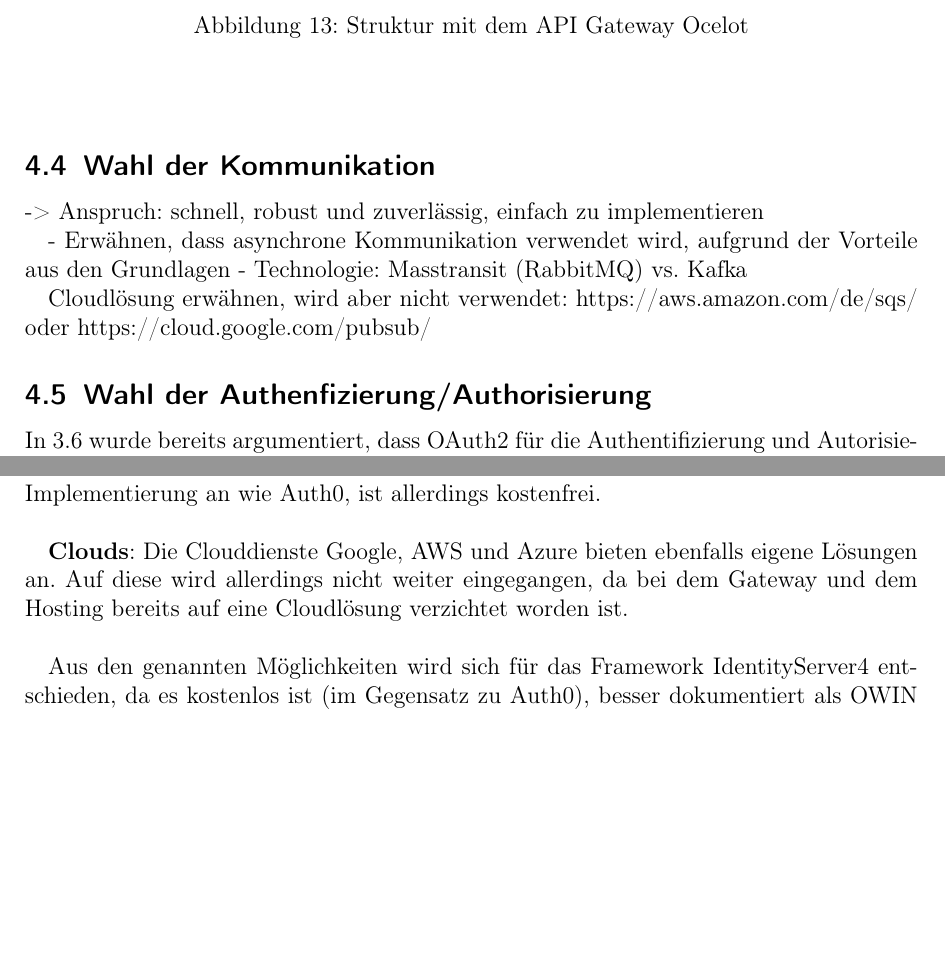
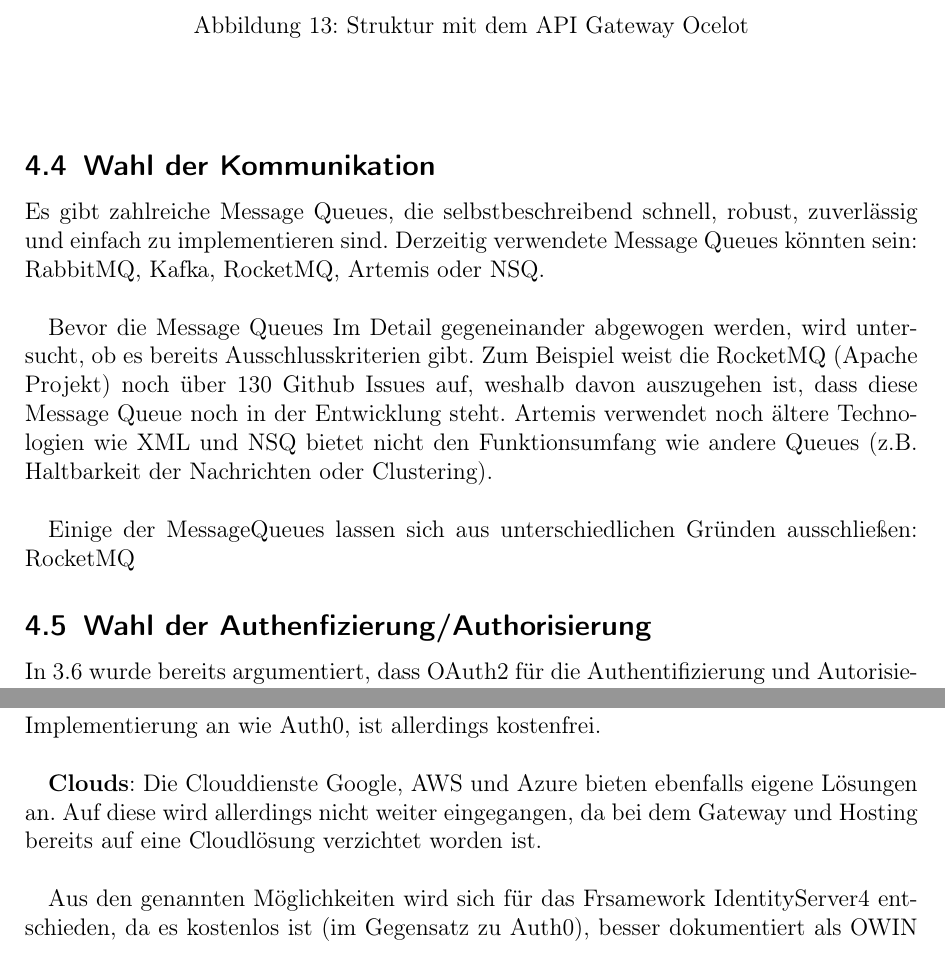
Before and after one commit to kuzdu/collegeDataScience, a LaTeX document (Microservice Arbeit/microservices.tex, which reads Microservice Arbeit/konzept.tex): two parts of pages 31 and 32 of 35 before the commit and two parts of pages 31 and 32 of 36 after it, joined at a grey line, cut so that both start at the same text, the shorter picture padded with empty space. Compiled offline with pdfLaTeX.

Commit message:
mehr bei kommunikation

```diff
--- a/Microservice Arbeit/konzept.tex
+++ b/Microservice Arbeit/konzept.tex
@@ -197,15 +197,17 @@
 \\
 
 \subsection{Wahl der Kommunikation}
--> Anspruch: schnell, robust und zuverlässig, einfach zu implementieren
 
-- Erwähnen, dass asynchrone Kommunikation verwendet wird, aufgrund der Vorteile aus den Grundlagen
-- Technologie: Masstransit (RabbitMQ) vs. Kafka
+Es gibt zahlreiche Message Queues, die selbstbeschreibend schnell, robust, zuverlässig und einfach zu implementieren sind. Derzeitig verwendete Message Queues könnten sein: RabbitMQ, Kafka, RocketMQ, Artemis oder NSQ.\\
 
-%Argumentationsstruktur folgen: https://medium.com/linagora-engineering/how-to-choose-a-message-queue-247dde46e66c
+Bevor die Message Queues Im Detail gegeneinander abgewogen werden, wird untersucht, ob es bereits Ausschlusskriterien gibt. Zum Beispiel weist die RocketMQ (Apache Projekt) noch über 130 Github Issues auf, weshalb davon auszugehen ist, dass diese Message Queue noch in der Entwicklung steht. Artemis verwendet noch ältere Technologien wie XML und NSQ bietet nicht den Funktionsumfang wie andere Queues (z.B. Haltbarkeit der Nachrichten oder Clustering).\\ %verlinken auf medium artikel
 
-Cloudlösung erwähnen, wird aber nicht verwendet: https://aws.amazon.com/de/sqs/ oder https://cloud.google.com/pubsub/
+%Abwägen zwischen RabbitMQ und Kafka
+%https://medium.com/linagora-engineering/how-to-choose-a-message-queue-247dde46e66c
 
+Einige der MessageQueues lassen sich aus unterschiedlichen Gründen ausschließen: RocketMQ
+
+%Cloudlösung erwähnen, wird aber nicht verwendet: https://aws.amazon.com/de/sqs/ oder https://cloud.google.com/pubsub/
 
 \subsection{Wahl der Authenfizierung/Authorisierung}\label{sec:concept_authentifizierung_autorisierung}
 
@@ -225,6 +227,6 @@
 
 \textbf{IdentityServer4}: Der IdentityServer4 ist ein OAuth2 Framework für ASP.NET Core, welches in ASP.NET Core 3.0 (derzeitige produktivversion ist 2.2 - Stand 2.6.2019) künftig vorhanden sein soll. Derzeit muss es noch über Libraries installiert werden. Es vereinfacht die Handhabung mit OAuth2, bietet eine umfangreiche Dokumenation und arbeitet unterstützend mit Ocelot zusammen. Es bietet natürlich nicht so eine leichte Implementierung an wie Auth0, ist allerdings kostenfrei.\\
 
-\textbf{Clouds}: Die Clouddienste Google, AWS und Azure bieten ebenfalls eigene Lösungen an. Auf diese wird allerdings nicht weiter eingegangen, da bei dem Gateway und dem Hosting bereits auf eine Cloudlösung verzichtet worden ist. \\
+\textbf{Clouds}: Die Clouddienste Google, AWS und Azure bieten ebenfalls eigene Lösungen an. Auf diese wird allerdings nicht weiter eingegangen, da bei dem Gateway und Hosting bereits auf eine Cloudlösung verzichtet worden ist. \\
 
-Aus den genannten Möglichkeiten wird sich für das Framework IdentityServer4 entschieden, da es kostenlos ist (im Gegensatz zu Auth0), besser dokumentiert als OWIN und mit Ocelot kompatibel ist. Zusätzlich spart man sich gegenüber der kompletten Eigentlichentwicklung Zeit.\\
+Aus den genannten Möglichkeiten wird sich für das Frsamework IdentityServer4 entschieden, da es kostenlos ist (im Gegensatz zu Auth0), besser dokumentiert als OWIN und mit Ocelot kompatibel ist. Zusätzlich spart man sich gegenüber der kompletten Eigentlichentwicklung Zeit.\\
```
